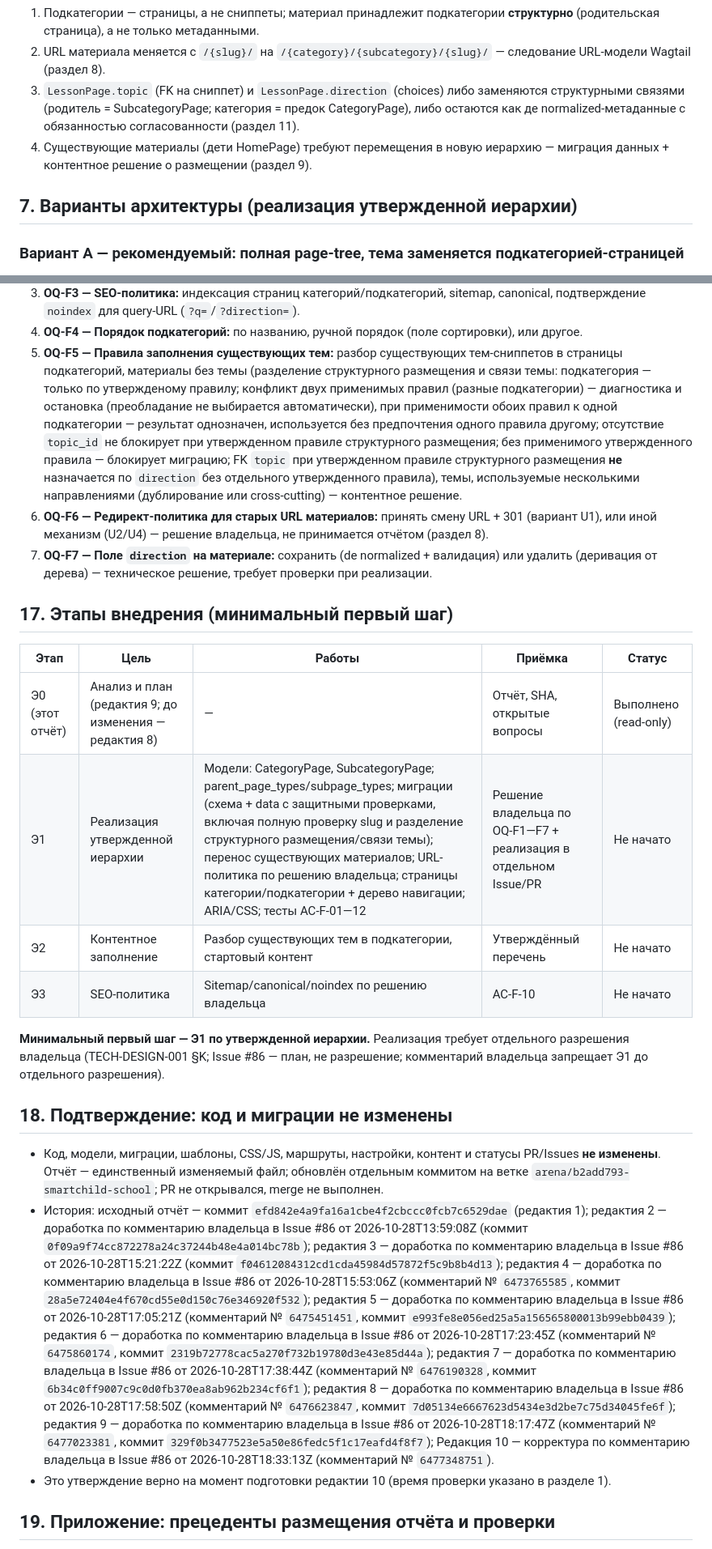
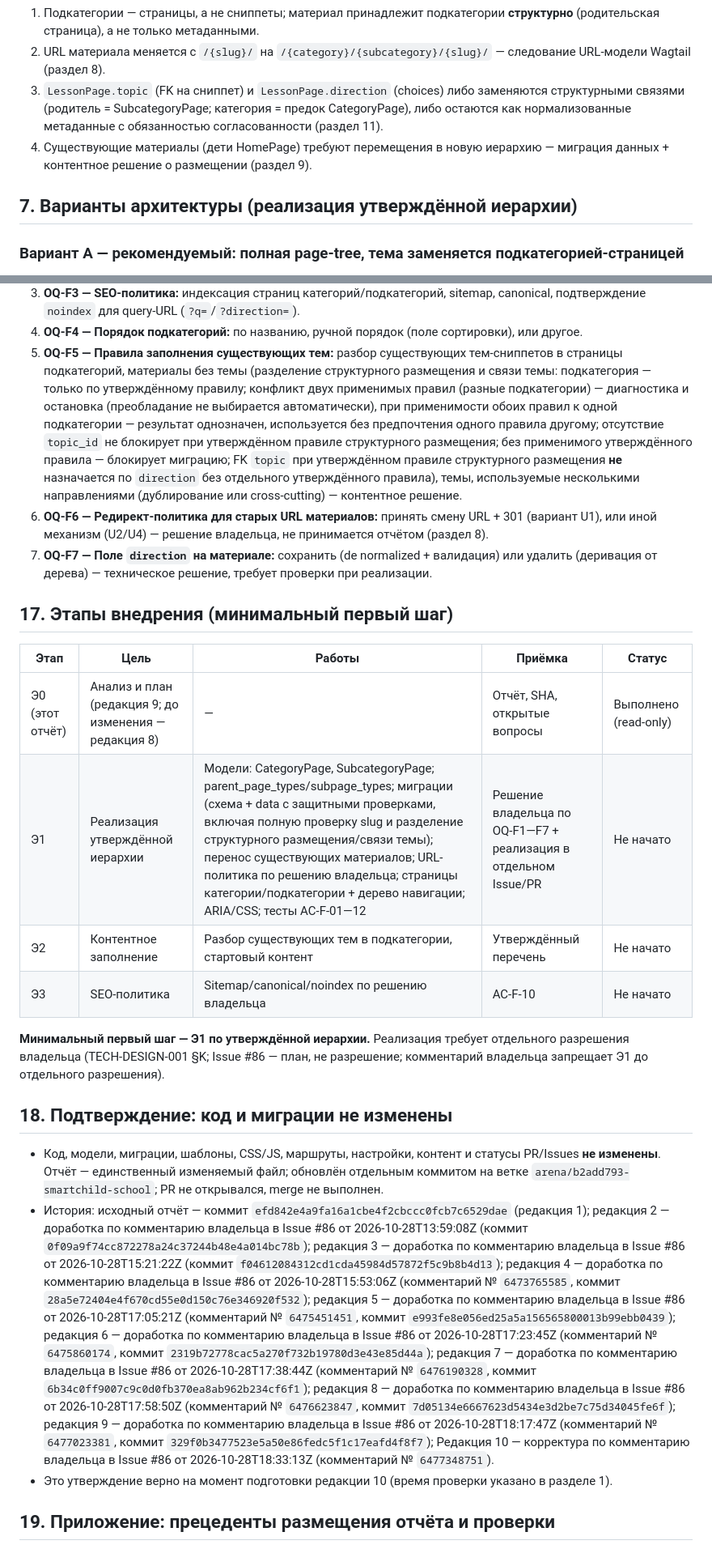
Before and after one commit to Kvasha62/SmartChild-School, a Markdown page: docs/reviews/frontend-technical-plan-5cbc8b3.md, 2 parts joined by grey strips. Shown at 81% size. Drawn GitHub-style.

```diff
--- a/docs/reviews/frontend-technical-plan-5cbc8b3.md
+++ b/docs/reviews/frontend-technical-plan-5cbc8b3.md
@@ -223,12 +223,12 @@ HomePage (сайт-корень, каталог)
    следование URL-модели Wagtail (раздел 8).
 3. `LessonPage.topic` (FK на сниппет) и `LessonPage.direction` (choices) либо
    заменяются структурными связями (родитель = SubcategoryPage; категория =
-   предок CategoryPage), либо остаются как де normalized-метаданные с
+   предок CategoryPage), либо остаются как нормализованные метаданные с
    обязанностью согласованности (раздел 11).
 4. Существующие материалы (дети HomePage) требуют перемещения в новую иерархию —
    миграция данных + контентное решение о размещении (раздел 9).
 
-## 7. Варианты архитектуры (реализация утвержденной иерархии)
+## 7. Варианты архитектуры (реализация утверждённой иерархии)
 
 ### Вариант A — рекомендуемый: полная page-tree, тема заменяется подкатегорией-страницей
 
@@ -758,11 +763,11 @@ redirects) — неподтверждённая до прототипа.** Не
    или другое.
 5. **OQ-F5 — Правила заполнения существующих тем:** разбор существующих тем-сниппетов
    в страницы подкатегорий, материалы без темы (разделение структурного
-   размещения и связи темы: подкатегория — только по утвержденому правилу; конфликт двух применимых правил (разные подкатегории) —
-   диагностика и остановка (преобладание не выбирается автоматически), при применимости обоих правил к одной подкатегории — результат однозначен, используется без предпочтения одного правила другому; отсутствие `topic_id` не блокирует при утвержденном
-   правиле структурного размещения; без применимого утвержденного правила —
-   блокирует миграцию; FK `topic` при утвержденном правиле структурного
-   размещения **не** назначается по `direction` без отдельного утвержденного
+   размещения и связи темы: подкатегория — только по утверждённому правилу; конфликт двух применимых правил (разные подкатегории) —
+   диагностика и остановка (преобладание не выбирается автоматически), при применимости обоих правил к одной подкатегории — результат однозначен, используется без предпочтения одного правила другому; отсутствие `topic_id` не блокирует при утверждённом
+   правиле структурного размещения; без применимого утверждённого правила —
+   блокирует миграцию; FK `topic` при утверждённом правиле структурного
+   размещения **не** назначается по `direction` без отдельного утверждённого
    правила), темы, используемые несколькими направлениями (дублирование или
    cross-cutting) — контентное решение.
 6. **OQ-F6 — Редирект-политика для старых URL материалов:** принять смену URL + 301
@@ -776,12 +781,12 @@ redirects) — неподтверждённая до прототипа.** Не
 
 | Этап | Цель | Работы | Приёмка | Статус |
 | --- | --- | --- | --- | --- |
-| Э0 (этот отчёт) | Анализ и план (редактия 9; до изменения — редактия 8) | — | Отчёт, SHA, открытые вопросы | Выполнено (read-only) |
-| Э1 | Реализация утвержденной иерархии | Модели: CategoryPage, SubcategoryPage; parent_page_types/subpage_types; миграции (схема + data с защитными проверками, включая полную проверку slug и разделение структурного размещения/связи темы); перенос существующих материалов; URL-политика по решению владельца; страницы категории/подкатегории + дерево навигации; ARIA/CSS; тесты AC-F-01—12 | Решение владельца по OQ-F1—F7 + реализация в отдельном Issue/PR | Не начато |
+| Э0 (этот отчёт) | Анализ и план (редакция 9; до изменения — редакция 8) | — | Отчёт, SHA, открытые вопросы | Выполнено (read-only) |
+| Э1 | Реализация утверждённой иерархии | Модели: CategoryPage, SubcategoryPage; parent_page_types/subpage_types; миграции (схема + data с защитными проверками, включая полную проверку slug и разделение структурного размещения/связи темы); перенос существующих материалов; URL-политика по решению владельца; страницы категории/подкатегории + дерево навигации; ARIA/CSS; тесты AC-F-01—12 | Решение владельца по OQ-F1—F7 + реализация в отдельном Issue/PR | Не начато |
 | Э2 | Контентное заполнение | Разбор существующих тем в подкатегории, стартовый контент | Утверждённый перечень | Не начато |
 | Э3 | SEO-политика | Sitemap/canonical/noindex по решению владельца | AC-F-10 | Не начато |
 
-**Минимальный первый шаг — Э1 по утвержденной иерархии.** Реализация требует
+**Минимальный первый шаг — Э1 по утверждённой иерархии.** Реализация требует
 отдельного разрешения владельца (TECH-DESIGN-001 §K; Issue #86 — план, не разрешение;
 комментарий владельца запрещает Э1 до отдельного разрешения).
 
@@ -792,27 +797,27 @@ redirects) — неподтверждённая до прототипа.** Не
   отдельным коммитом на ветке `arena/b2add793-smartchild-school`; PR не открывался,
   merge не выполнен.
 - История: исходный отчёт — коммит `efd842e4a9fa16a1cbe4f2cbccc0fcb7c6529dae`
-  (редактия 1); редактия 2 — доработка по комментарию владельца в Issue #86 от
+  (редакция 1); редакция 2 — доработка по комментарию владельца в Issue #86 от
   2026-10-28T13:59:08Z (коммит `0f09a9f74cc872278a24c37244b48e4a014bc78b`);
-  редактия 3 — доработка по комментарию владельца в Issue #86 от
+  редакция 3 — доработка по комментарию владельца в Issue #86 от
   2026-10-28T15:21:22Z (коммит `f04612084312cd1cda45984d57872f5c9b8b4d13`);
-  редактия 4 — доработка по комментарию владельца в Issue #86 от
+  редакция 4 — доработка по комментарию владельца в Issue #86 от
   2026-10-28T15:53:06Z (комментарий № `6473765585`, коммит
-  `28a5e72404e4f670cd55e0d150c76e346920f532`); редактия 5 — доработка по
+  `28a5e72404e4f670cd55e0d150c76e346920f532`); редакция 5 — доработка по
   комментарию владельца в Issue #86 от 2026-10-28T17:05:21Z (комментарий №
-  `6475451451`, коммит `e993fe8e056ed25a5a156565800013b99ebb0439`); редактия 6 —
+  `6475451451`, коммит `e993fe8e056ed25a5a156565800013b99ebb0439`); редакция 6 —
   доработка по комментарию владельца в Issue #86 от 2026-10-28T17:23:45Z
   (комментарий № `6475860174`, коммит `2319b72778cac5a270f732b19780d3e43e85d44a`);
-  редактия 7 — доработка по комментарию владельца в Issue #86 от
+  редакция 7 — доработка по комментарию владельца в Issue #86 от
   2026-10-28T17:38:44Z (комментарий № `6476190328`, коммит
-  `6b34c0ff9007c9c0d0fb370ea8ab962b234cf6f1`); редактия 8 — доработка по
+  `6b34c0ff9007c9c0d0fb370ea8ab962b234cf6f1`); редакция 8 — доработка по
   комментарию владельца в Issue #86 от 2026-10-28T17:58:50Z (комментарий №
-  `6476623847`, коммит `7d05134e6667623d5434e3d2be7c75d34045fe6f`); редактия 9 —
+  `6476623847`, коммит `7d05134e6667623d5434e3d2be7c75d34045fe6f`); редакция 9 —
   доработка по комментарию владельца в Issue #86 от 2026-10-28T18:17:47Z
   (комментарий № `6477023381`, коммит `329f0b3477523e5a50e86fedc5f1c17eafd4f8f7`);
  Редакция 10 — корректура по комментарию владельца в Issue #86 от
   2026-10-28T18:33:13Z (комментарий № `6477348751`).
-- Это утверждение верно на момент подготовки редактии 10 (время проверки
+- Это утверждение верно на момент подготовки редакции 10 (время проверки
   указано в разделе 1).
 
 ## 19. Приложение: прецеденты размещения отчёта и проверки
```
Also changed, not shown: other parts of docs/reviews/frontend-technical-plan-5cbc8b3.md (+45 -40 lines).
